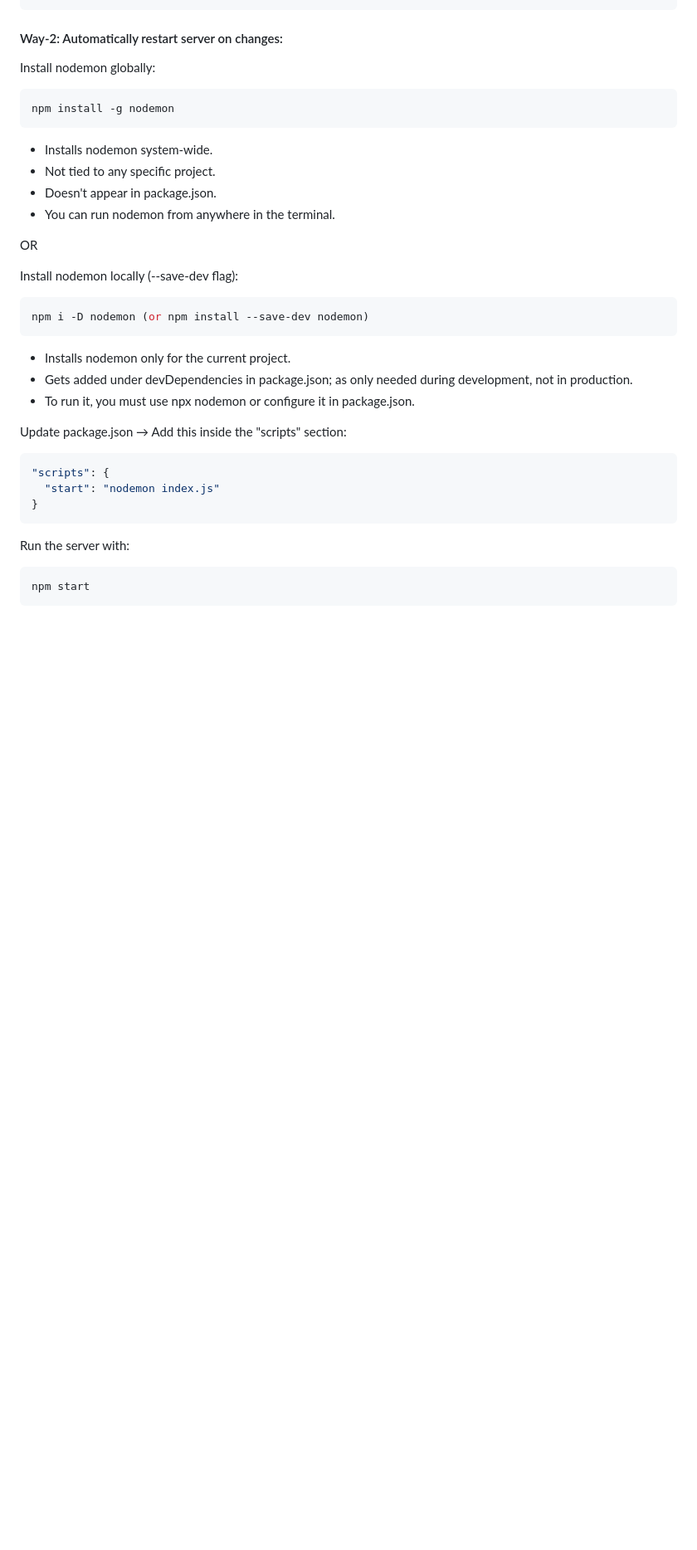
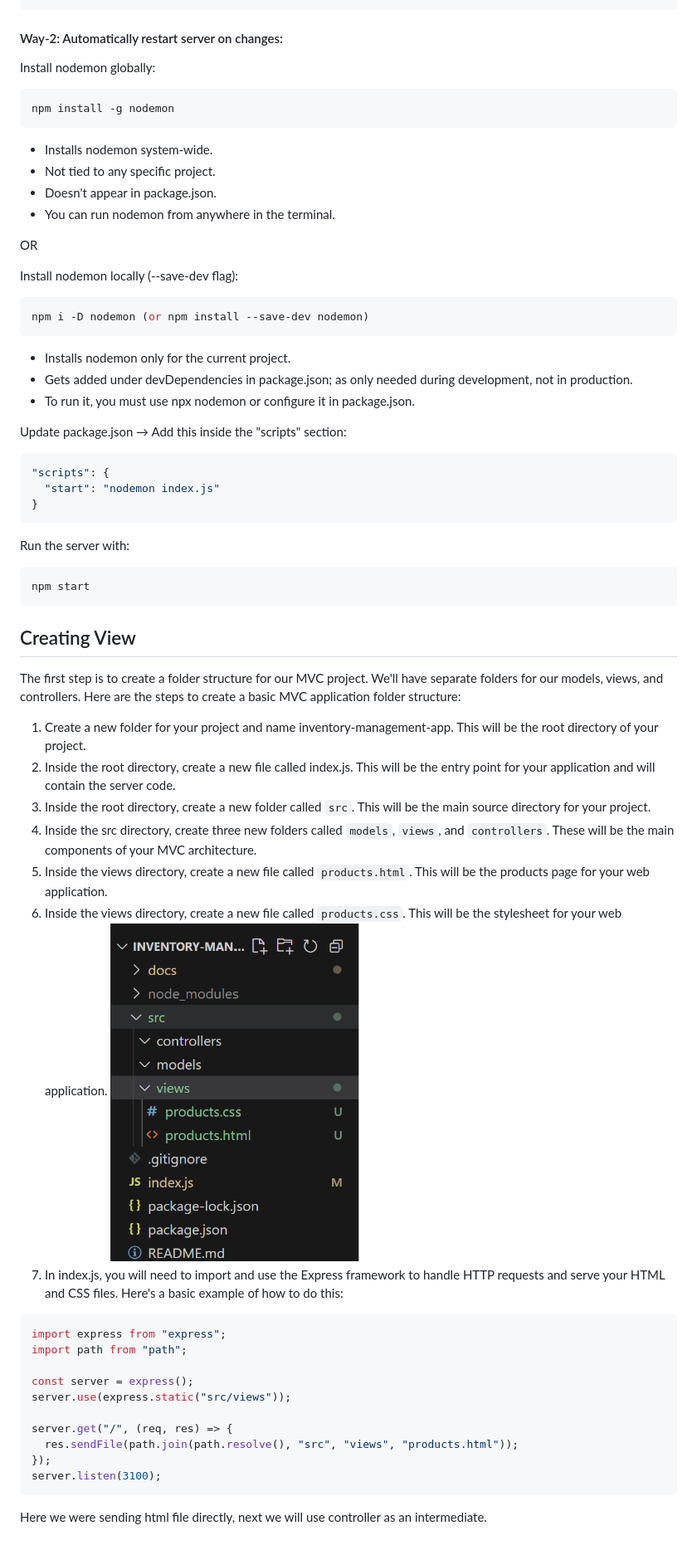
Before and after one commit to shivanirathore24/Learn-NodeJS, a Markdown page: Inventory Management App/docs/MODEL-VIEW-CONTROLLER.md, the part around one of its changes. Shown at 83% size. GitHub-like rendering; pictures changed too: Inventory Management App/docs/images/create_view.png (added); blank space fills up the shorter version.

Commit message:
Added: Creating 'view'

````diff
--- a/Inventory Management App/docs/MODEL-VIEW-CONTROLLER.md
+++ b/Inventory Management App/docs/MODEL-VIEW-CONTROLLER.md
@@ -147,26 +150,27 @@ node index.js
 #### Way-2: Automatically restart server on changes:
 
 Install nodemon globally:
+
 ```bash
 npm install -g nodemon
 ```
+
 - Installs nodemon system-wide.
 - Not tied to any specific project.
 - Doesn't appear in package.json.
 - You can run nodemon from anywhere in the terminal.
 
-
 OR
 
 Install nodemon locally (--save-dev flag):
+
 ```bash
 npm i -D nodemon (or npm install --save-dev nodemon)
 ```
+
 - Installs nodemon only for the current project.
 - Gets added under devDependencies in package.json; as only needed during development, not in production.
 - To run it, you must use npx nodemon or configure it in package.json.
-
-
 
 Update package.json → Add this inside the "scripts" section:
 
@@ -181,3 +185,42 @@ Run the server with:
 ```bash
 npm start
 ```
+
+## Creating View
+
+The first step is to create a folder structure for our MVC project. We'll have separate
+folders for our models, views, and controllers. Here are the steps to create a basic
+MVC application folder structure:
+
+1. Create a new folder for your project and name inventory-management-app. This will be
+   the root directory of your project.
+2. Inside the root directory, create a new file called index.js. This will be the
+   entry point for your application and will contain the server code.
+3. Inside the root directory, create a new folder called `src`. This will be the main
+   source directory for your project.
+4. Inside the src directory, create three new folders called `models`, `views`, and
+   `controllers`. These will be the main components of your MVC architecture.
+5. Inside the views directory, create a new file called `products.html`. This will be
+   the products page for your web application.
+6. Inside the views directory, create a new file called `products.css`. This will be
+   the stylesheet for your web application.
+   <img src="./images/create_view.png" alt="Create View" width="300" height="400">
+7. In index.js, you will need to import and use the Express framework to handle
+   HTTP requests and serve your HTML and CSS files. Here's a basic example
+   of how to do this:
+
+```javascript
+import express from "express";
+import path from "path";
+
+const server = express();
+server.use(express.static("src/views"));
+
+server.get("/", (req, res) => {
+  res.sendFile(path.join(path.resolve(), "src", "views", "products.html"));
+});
+server.listen(3100);
+```
+
+Here we were sending html file directly, next we will use controller as an
+intermediate.
````
Also changed, not shown: other parts of Inventory Management App/docs/MODEL-VIEW-CONTROLLER.md (+34 -31 lines), 3 other files.
